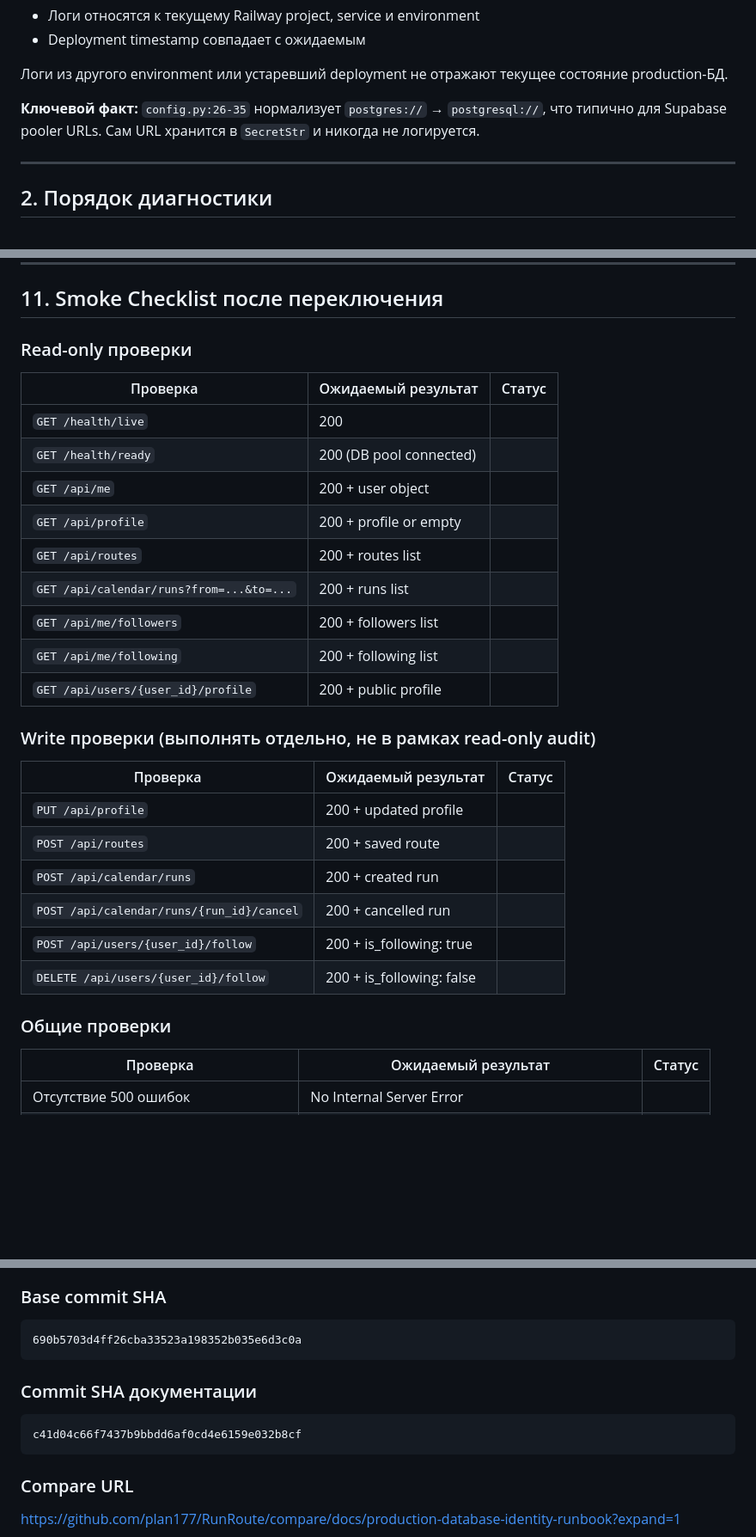
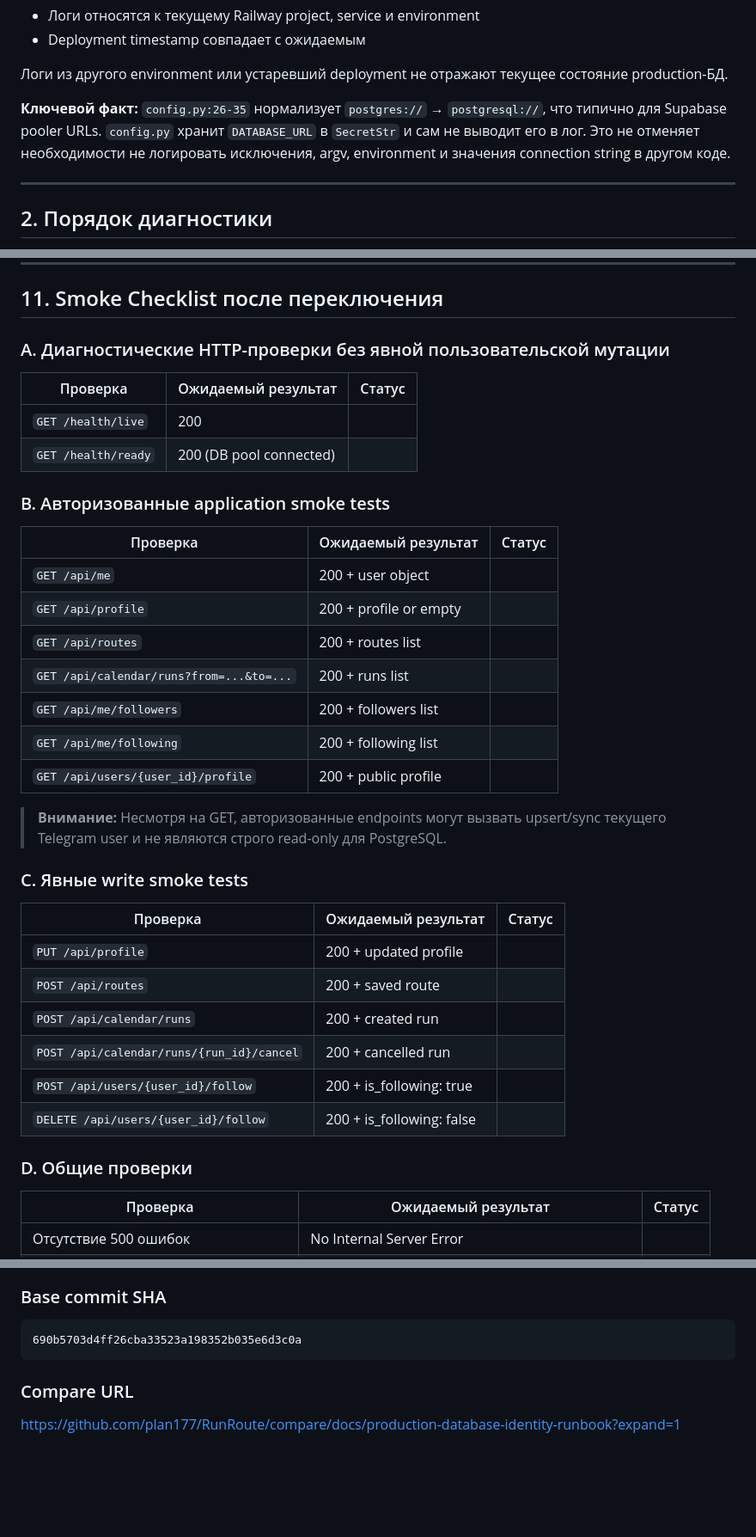
Before and after one commit to plan177/RunRoute, a Markdown page: docs/production-database-identity-runbook.md, 3 parts joined by grey strips. Shown at 86% size. GitHub-like rendering; blank space fills up the shorter version.

````diff
--- a/docs/production-database-identity-runbook.md
+++ b/docs/production-database-identity-runbook.md
@@ -31,7 +31,7 @@ Database pool initialized
 
 Логи из другого environment или устаревший deployment не отражают текущее состояние production-БД.
 
-**Ключевой факт:** `config.py:26-35` нормализует `postgres://` → `postgresql://`, что типично для Supabase pooler URLs. Сам URL хранится в `SecretStr` и никогда не логируется.
+**Ключевой факт:** `config.py:26-35` нормализует `postgres://` → `postgresql://`, что типично для Supabase pooler URLs. `config.py` хранит `DATABASE_URL` в `SecretStr` и сам не выводит его в лог. Это не отменяет необходимости не логировать исключения, argv, environment и значения connection string в другом коде.
 
 ---
 
@@ -486,12 +509,17 @@ ORDER BY filename;
 
 ## 11. Smoke Checklist после переключения
 
-### Read-only проверки
+### A. Диагностические HTTP-проверки без явной пользовательской мутации
 
 | Проверка | Ожидаемый результат | Статус |
 |----------|---------------------|--------|
 | `GET /health/live` | 200 | |
 | `GET /health/ready` | 200 (DB pool connected) | |
+
+### B. Авторизованные application smoke tests
+
+| Проверка | Ожидаемый результат | Статус |
+|----------|---------------------|--------|
 | `GET /api/me` | 200 + user object | |
 | `GET /api/profile` | 200 + profile or empty | |
 | `GET /api/routes` | 200 + routes list | |
@@ -500,7 +528,9 @@ ORDER BY filename;
 | `GET /api/me/following` | 200 + following list | |
 | `GET /api/users/{user_id}/profile` | 200 + public profile | |
 
-### Write проверки (выполнять отдельно, не в рамках read-only audit)
+> **Внимание:** Несмотря на GET, авторизованные endpoints могут вызвать upsert/sync текущего Telegram user и не являются строго read-only для PostgreSQL.
+
+### C. Явные write smoke tests
 
 | Проверка | Ожидаемый результат | Статус |
 |----------|---------------------|--------|
@@ -511,7 +541,7 @@ ORDER BY filename;
 | `POST /api/users/{user_id}/follow` | 200 + is_following: true | |
 | `DELETE /api/users/{user_id}/follow` | 200 + is_following: false | |
 
-### Общие проверки
+### D. Общие проверки
 
 | Проверка | Ожидаемый результат | Статус |
 |----------|---------------------|--------|
@@ -551,12 +581,6 @@ ORDER BY filename;
 690b5703d4ff26cba33523a198352b035e6d3c0a
 ```
 
-### Commit SHA документации
-
-```
-c41d04c66f7437b9bbdd6af0cd4e6159e032b8cf
-```
-
 ### Compare URL
 
 https://github.com/plan177/RunRoute/compare/docs/production-database-identity-runbook?expand=1
````
Also changed, not shown: other parts of docs/production-database-identity-runbook.md (+53 -30 lines).
